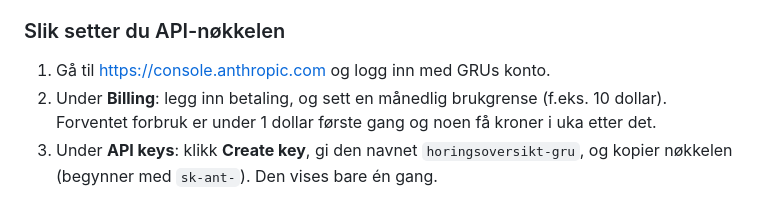
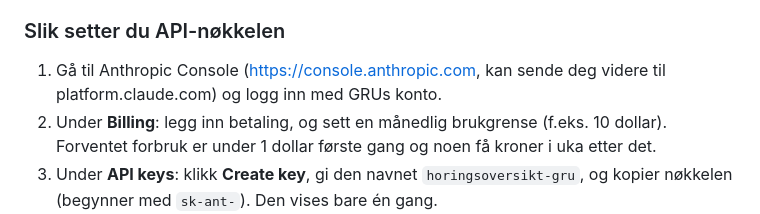
Before and after one commit to shkorshavn/horingsoversikt-gru, a Markdown page: README.md, the part around the change. Rendered like a GitHub page.

Commit message:
README: adressen til Anthropic Console
Co-Authored-By: Claude Opus 5.5 <noreply@anthropic.com>
Claude-Session: https://claude.ai/code/session_01EdnyjBpuJyJrqhe8mbtPHp

```diff
--- a/README.md
+++ b/README.md
@@ -120,7 +120,8 @@ Hver høring kan få et sammendrag på 1–2 setninger i klarspråk, laget med A
 
 ### Slik setter du API-nøkkelen
 
-1. Gå til https://console.anthropic.com og logg inn med GRUs konto.
+1. Gå til Anthropic Console (https://console.anthropic.com, kan sende deg videre til
+   platform.claude.com) og logg inn med GRUs konto.
 2. Under **Billing**: legg inn betaling, og sett en månedlig brukgrense (f.eks. 10 dollar).
    Forventet forbruk er under 1 dollar første gang og noen få kroner i uka etter det.
 3. Under **API keys**: klikk **Create key**, gi den navnet `horingsoversikt-gru`, og kopier
```
